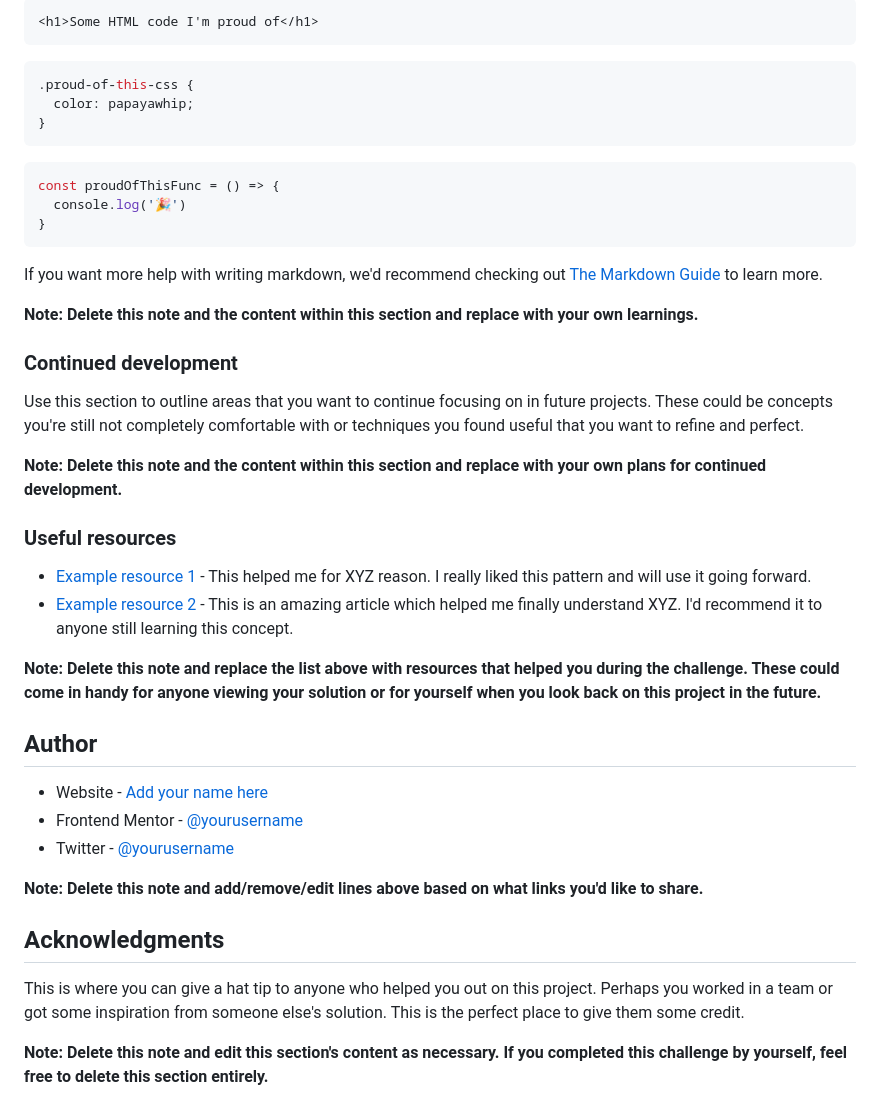
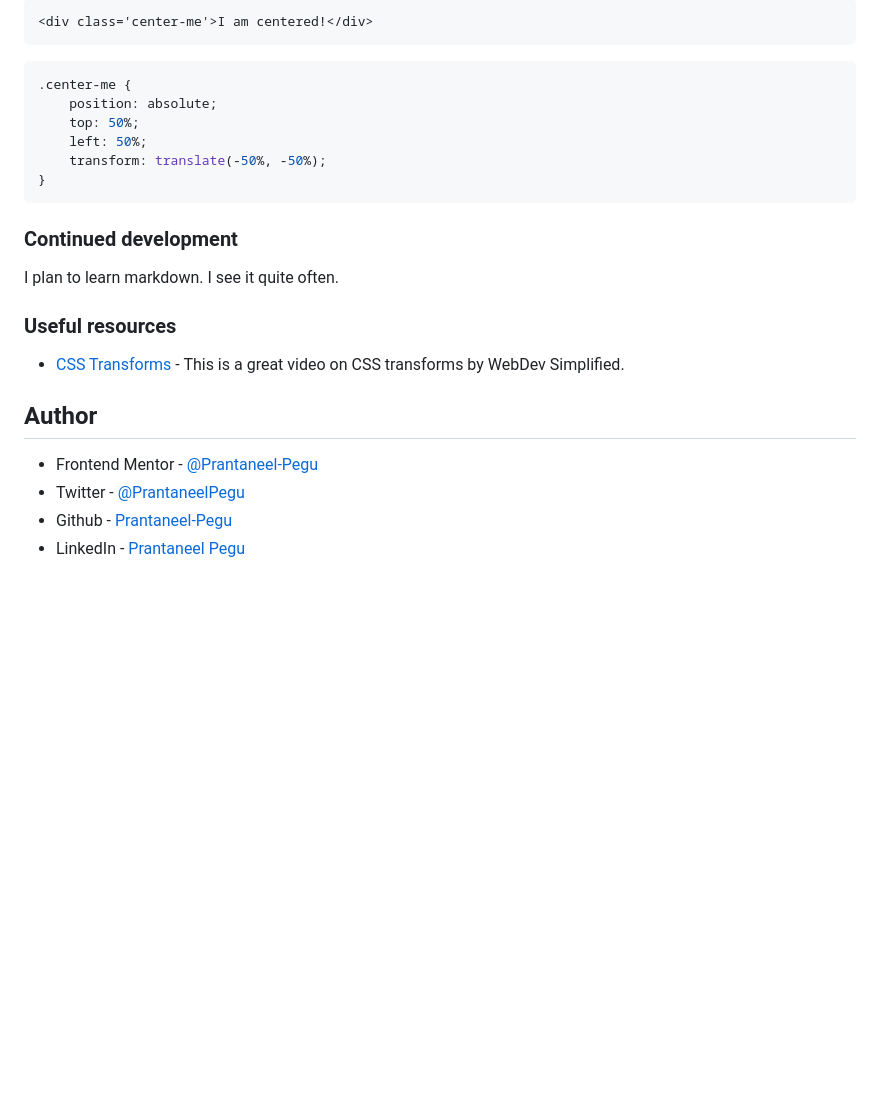
Before and after one commit to Prantaneel-Pegu/Frontend_Mentor, a Markdown page: QR Code Component/README-template.md, the part around the change printed below. Drawn GitHub-style; blank space fills up the shorter version.

````diff
--- a/QR Code Component/README-template.md
+++ b/QR Code Component/README-template.md
@@ -59,45 +43,27 @@ To see how you can add code snippets, see below:
 
 ```html
-<h1>Some HTML code I'm proud of</h1>
+<div class='center-me'>I am centered!</div>
 ```
 ```css
-.proud-of-this-css {
-  color: papayawhip;
-}
-```
-```js
-const proudOfThisFunc = () => {
-  console.log('🎉')
+.center-me {
+    position: absolute;
+    top: 50%;
+    left: 50%;
+    transform: translate(-50%, -50%);
 }
 ```
 
-If you want more help with writing markdown, we'd recommend checking out [The Markdown Guide](https://www.markdownguide.org/) to learn more.
-
-**Note: Delete this note and the content within this section and replace with your own learnings.**
-
 ### Continued development
 
-Use this section to outline areas that you want to continue focusing on in future projects. These could be concepts you're still not completely comfortable with or techniques you found useful that you want to refine and perfect.
-
-**Note: Delete this note and the content within this section and replace with your own plans for continued development.**
+I plan to learn markdown. I see it quite often.
 
 ### Useful resources
 
-- [Example resource 1](https://www.example.com) - This helped me for XYZ reason. I really liked this pattern and will use it going forward.
-- [Example resource 2](https://www.example.com) - This is an amazing article which helped me finally understand XYZ. I'd recommend it to anyone still learning this concept.
-
-**Note: Delete this note and replace the list above with resources that helped you during the challenge. These could come in handy for anyone viewing your solution or for yourself when you look back on this project in the future.**
+- [CSS Transforms](https://youtu.be/rzD-cPhq02E?feature=shared) - This is a great video on CSS transforms by WebDev Simplified.
 
 ## Author
 
-- Website - [Add your name here](https://www.your-site.com)
-- Frontend Mentor - [@yourusername](https://www.frontendmentor.io/profile/yourusername)
-- Twitter - [@yourusername](https://www.twitter.com/yourusername)
-
-**Note: Delete this note and add/remove/edit lines above based on what links you'd like to share.**
-
-## Acknowledgments
-
-This is where you can give a hat tip to anyone who helped you out on this project. Perhaps you worked in a team or got some inspiration from someone else's solution. This is the perfect place to give them some credit.
-
-**Note: Delete this note and edit this section's content as necessary. If you completed this challenge by yourself, feel free to delete this section entirely.**
+- Frontend Mentor - [@Prantaneel-Pegu](https://www.frontendmentor.io/profile/Prantaneel-Pegu)
+- Twitter - [@PrantaneelPegu](https://twitter.com/PrantaneelPegu)
+- Github - [Prantaneel-Pegu](https://github.com/Prantaneel-Pegu/Frontend_Mentor)
+- LinkedIn - [Prantaneel Pegu](https://www.linkedin.com/in/prantaneel-pegu/)
````
Also changed, not shown: other parts of QR Code Component/README-template.md (+10 -26 lines), QR Code Component/Desktop_Test.png (added), QR Code Component/Mobile_Landscape_Test.png (added), 1 other file.
